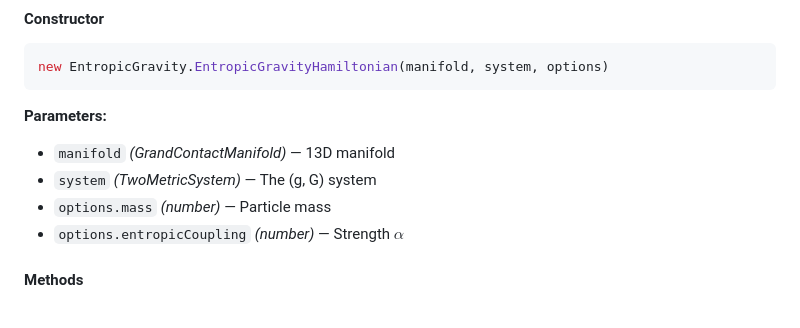
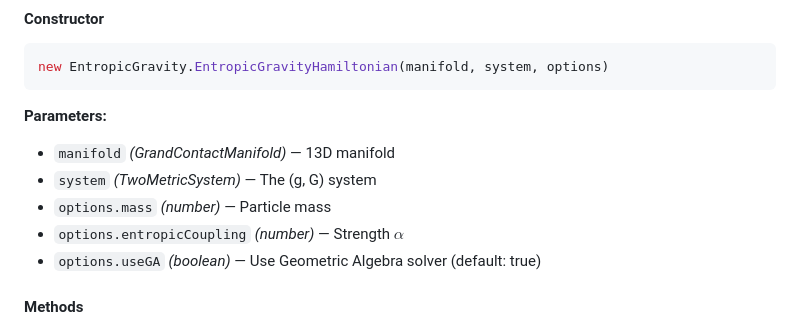
Before and after one commit to gutama/contact-thermodynamics, a Markdown page: docs/API.md, the part around the change. Drawn GitHub-style.

Commit message:
docs: update API and tutorial for GA default setting

```diff
--- a/docs/API.md
+++ b/docs/API.md
@@ -1527,6 +1527,7 @@ new EntropicGravity.EntropicGravityHamiltonian(manifold, system, options)
 - `system` *(TwoMetricSystem)* — The (g, G) system
 - `options.mass` *(number)* — Particle mass
 - `options.entropicCoupling` *(number)* — Strength $\alpha$
+- `options.useGA` *(boolean)* — Use Geometric Algebra solver (default: true)
 
 #### Methods
 
```
Also changed, not shown: docs/tutorials/08-entropic-gravity.md (+2 -1 lines).
